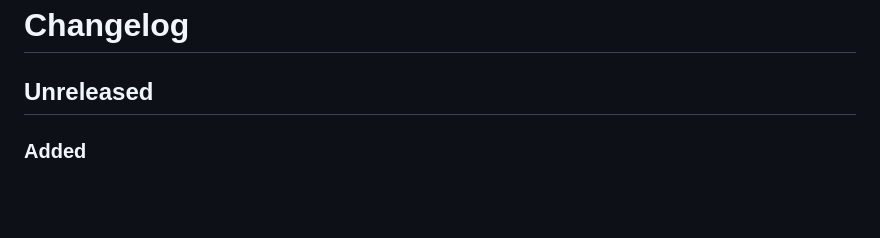
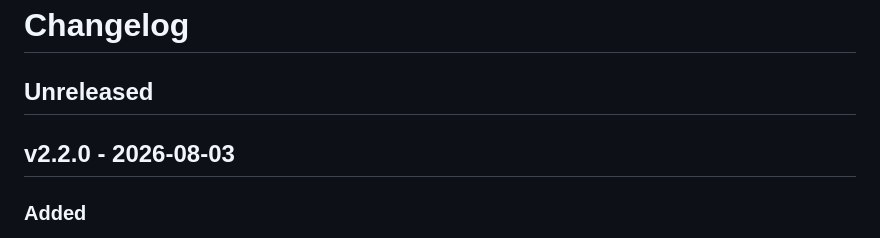
Before and after one commit to ericlitman/threadbear, a Markdown page: CHANGELOG.md, the part around the change. Drawn GitHub-style; blank space fills up the shorter version.

Commit message:
chore: prepare v2.2.0 release [BEAR-112]

```diff
--- a/CHANGELOG.md
+++ b/CHANGELOG.md
@@ -1,6 +1,8 @@
 # Changelog
 
 ## Unreleased
+
+## v2.2.0 - 2026-08-03
 
 ### Added
 
```
